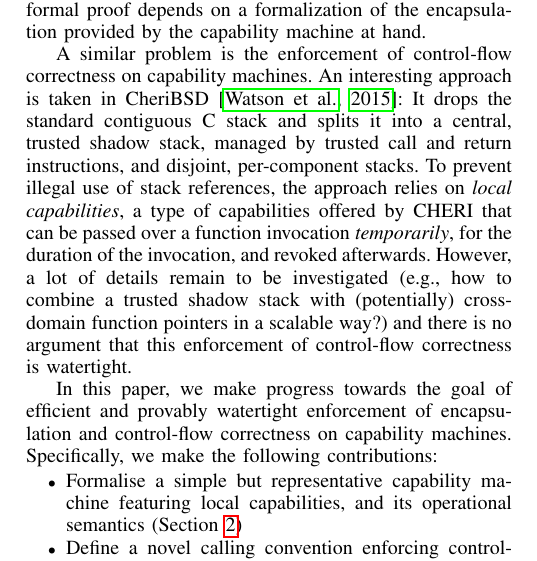
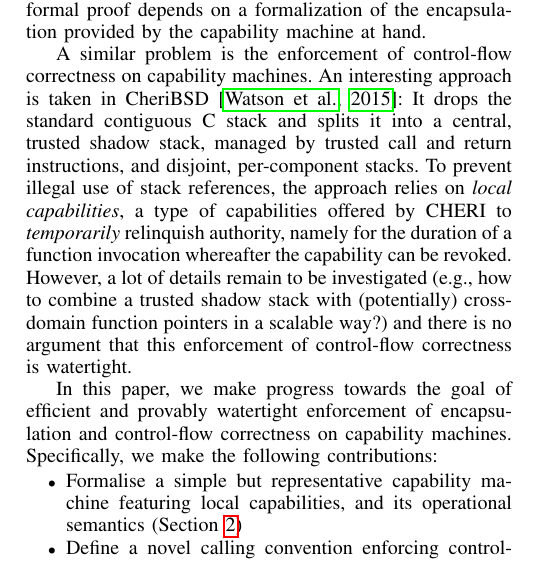
Before and after one commit to dominiquedevriese/capability-machine-reasoning-on-paper, a LaTeX paper (csf-2017/paper.tex): part of one column of page 1 of 14, cut so that both start at the same text. Compiled offline with pdfLaTeX; a missing font is replaced by an installed copy or a similar font; a LaTeX package or settings file that is missing is left out.

Commit message:
rewrote a sentence in the introduction

```diff
--- a/csf-2017/paper.tex
+++ b/csf-2017/paper.tex
@@ -495,8 +495,8 @@ It drops the standard contiguous C stack and splits it into a central, trusted
 shadow stack, managed by trusted call and return instructions, and disjoint,
 per-component stacks. To prevent illegal use of stack references, the approach
 relies on \emph{local capabilities}, a type of capabilities offered by CHERI
-that can be passed over a function invocation \emph{temporarily}, for the
-duration of the invocation, and revoked afterwards. However, a lot of details
+to \emph{temporarily} relinquish authority, namely for the duration of a function invocation whereafter the capability can be revoked.
+However, a lot of details
 remain to be investigated (e.g., how to combine a trusted shadow stack with
 (potentially) cross-domain function pointers in a scalable way?) and there is no
 argument that this enforcement of control-flow correctness is watertight.
```
